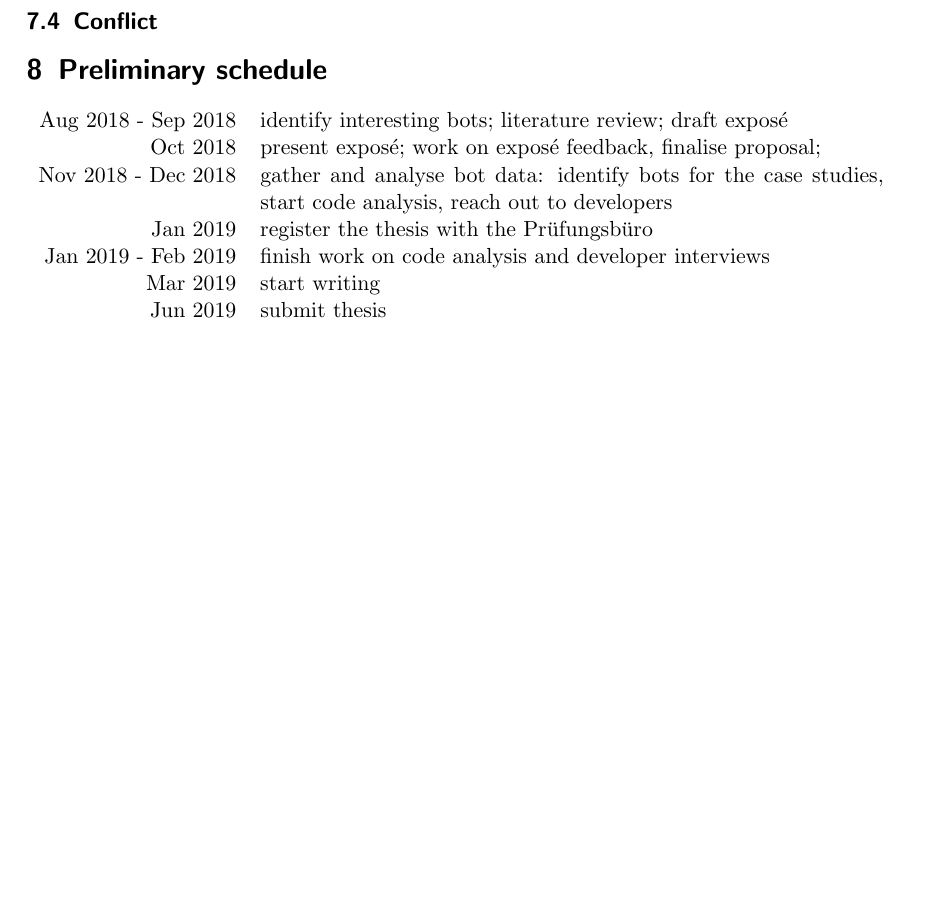
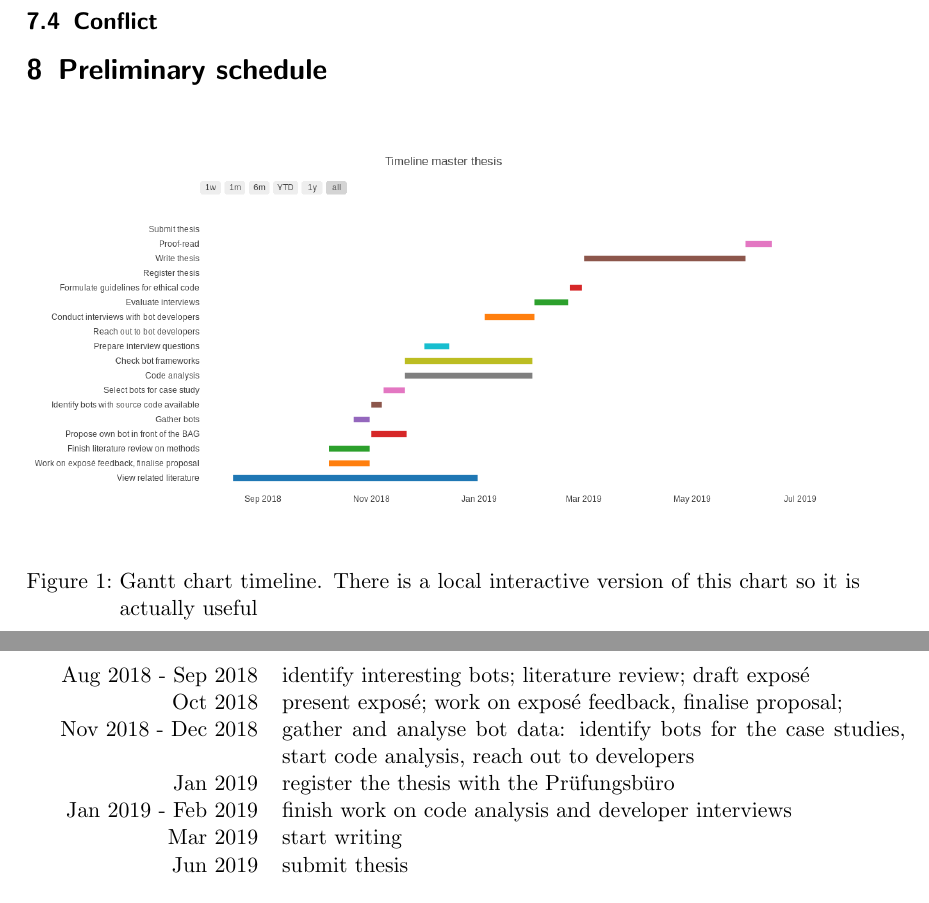
Before and after one commit to lusy/wikibots, a LaTeX document (expose_ma/expose_ma.tex): part of page 8 of 9 before the commit and two parts of pages 8 and 9 of 10 after it, the two joined at a grey line, cut so that both start at the same text, the shorter picture padded with empty space. Compiled offline with pdfLaTeX.

Commit message:
Add Gantt chart to expose

```diff
--- a/expose_ma/expose_ma.tex
+++ b/expose_ma/expose_ma.tex
@@ -381,6 +381,12 @@ siehe GeiHal2017
 \section{Preliminary schedule}
 %\noindent  \emph{Wie ist der generelle Zeitplan der Arbeit? }
 
+\begin{figure}[!h]
+	\centering
+		\includegraphics[width=1\textwidth]{../charts/gantt-thesis.png}
+    \caption{Gantt chart timeline. There is a local interactive version of this chart so it is actually useful}
+\end{figure}
+
 \begin{tabular}{r p{11cm}}
     Aug 2018 - Sep 2018 & identify interesting bots; literature review; draft exposé \\
            Oct 2018 & present exposé; work on exposé feedback, finalise proposal;\\
```
